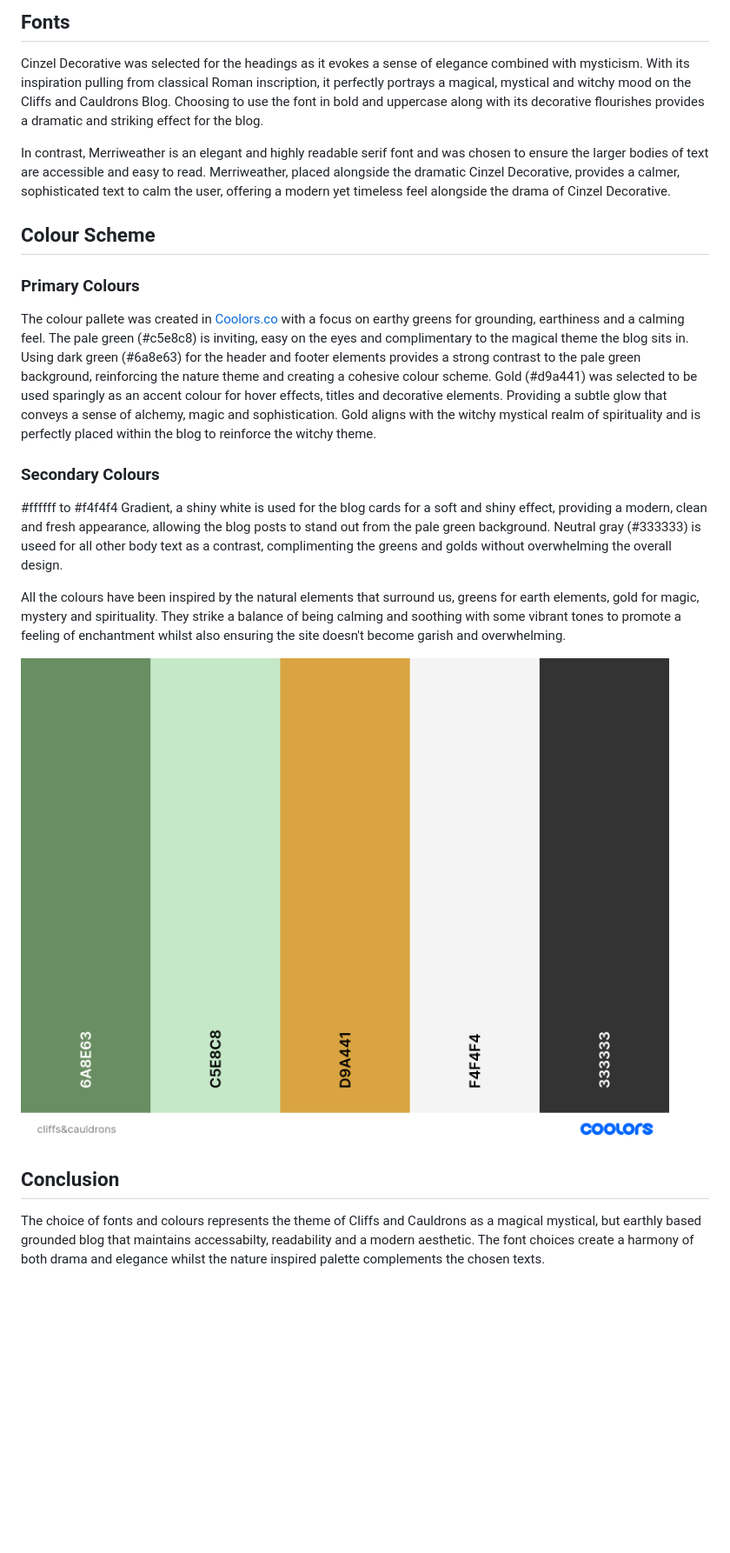
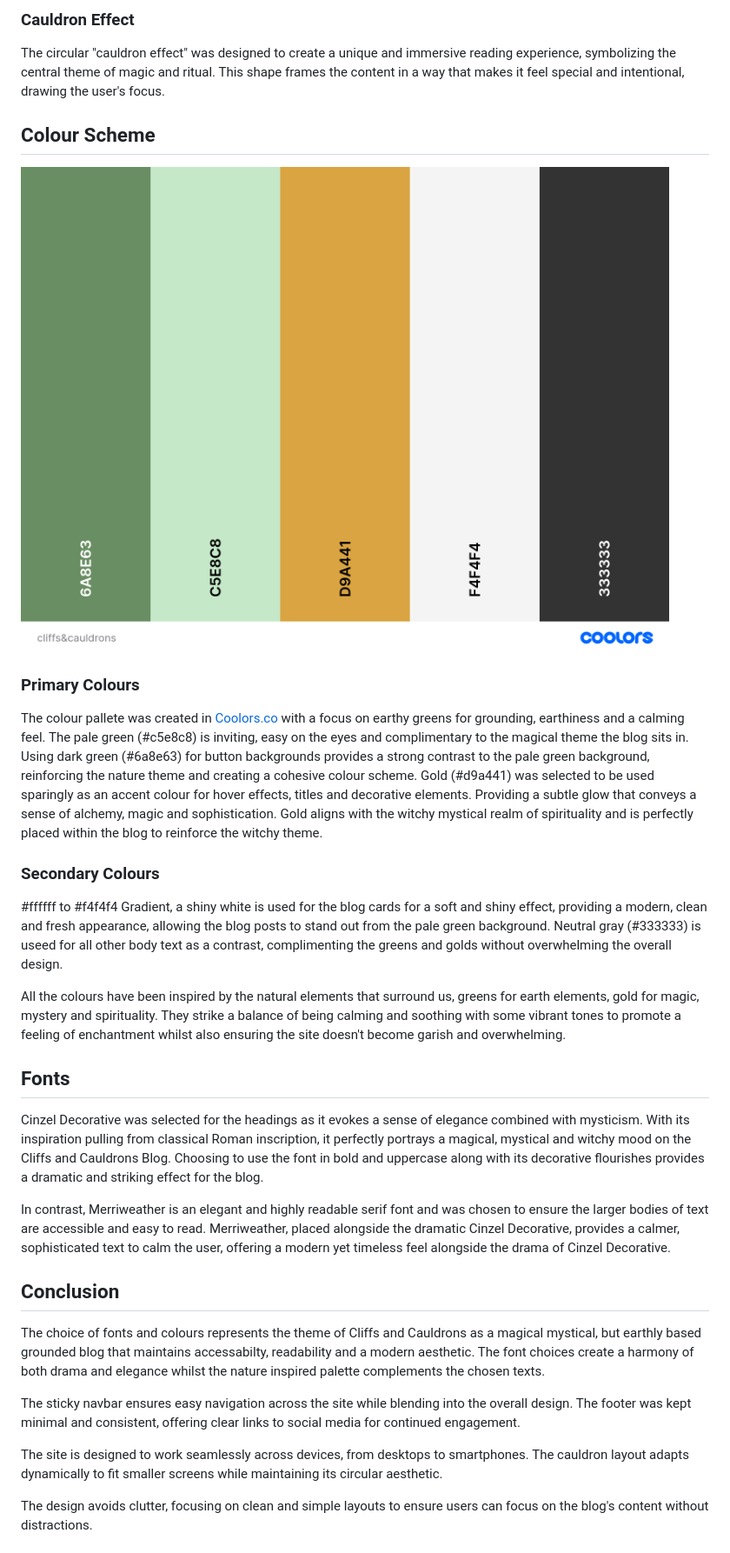
Before and after one commit to LynWorth/Cliffs-and-Cauldrons-Blog, a Markdown page: README.md, the part around the change printed below. Shown: that part at 87% size. GitHub-like rendering; blank space fills up the shorter version.

Commit message:
readme update to erd and  design section

```diff
--- a/README.md
+++ b/README.md
@@ -25,16 +24,19 @@ There is a contact me form for anyone who wishes to collaborate with maybe produ
 
-## Fonts
+### Cauldron Effect
+The circular "cauldron effect" was designed to create a unique and immersive reading experience, symbolizing the central theme of magic and ritual.
+This shape frames the content in a way that makes it feel special and intentional, drawing the user's focus.
 
-Cinzel Decorative was selected for the headings as it evokes a sense of elegance combined with mysticism. With its inspiration pulling from classical Roman inscription, it perfectly portrays a magical, mystical and witchy mood on the Cliffs and Cauldrons Blog. Choosing to use the font in bold and uppercase along with its decorative flourishes provides a dramatic and striking effect for the blog.
 
-In contrast, Merriweather is an elegant and highly readable serif font and was chosen to ensure the larger bodies of text are accessible and easy to read. Merriweather, placed alongside the dramatic Cinzel Decorative, provides a calmer, sophisticated text to calm the user, offering a modern yet timeless feel alongside the drama of Cinzel Decorative.
+
 
 
 ## Colour Scheme
 
+![screenshot of coolers colour pallet](<readme.images/cliffs&cauldrons.png>)
+
 ### Primary Colours
 
-The colour pallete was created in <a href=https://coolors.co/>Coolors.co</a> with a focus on earthy greens for grounding, earthiness and a calming feel. The pale green (#c5e8c8) is inviting, easy on the eyes and complimentary to the magical theme the blog sits in. Using dark green (#6a8e63) for the header and footer elements provides a strong contrast to the pale green background, reinforcing the nature theme and creating a cohesive colour scheme.
+The colour pallete was created in <a href=https://coolors.co/>Coolors.co</a> with a focus on earthy greens for grounding, earthiness and a calming feel. The pale green (#c5e8c8) is inviting, easy on the eyes and complimentary to the magical theme the blog sits in. Using dark green (#6a8e63) for button backgrounds provides a strong contrast to the pale green background, reinforcing the nature theme and creating a cohesive colour scheme.
 Gold (#d9a441) was selected to be used sparingly as an accent colour for hover effects, titles and  decorative elements. Providing a subtle glow that conveys a sense of alchemy, magic and sophistication. Gold aligns with the witchy mystical realm of spirituality and is perfectly placed within the blog to reinforce the witchy theme.
 
 ### Secondary Colours
@@ -46,12 +48,23 @@ All the colours have been inspired by the natural elements that surround us, gre
 
 
 
-![screenshot of coolers colour pallet](<readme.images/cliffs&cauldrons.png>)
+
+## Fonts
+
+Cinzel Decorative was selected for the headings as it evokes a sense of elegance combined with mysticism. With its inspiration pulling from classical Roman inscription, it perfectly portrays a magical, mystical and witchy mood on the Cliffs and Cauldrons Blog. Choosing to use the font in bold and uppercase along with its decorative flourishes provides a dramatic and striking effect for the blog.
+
+In contrast, Merriweather is an elegant and highly readable serif font and was chosen to ensure the larger bodies of text are accessible and easy to read. Merriweather, placed alongside the dramatic Cinzel Decorative, provides a calmer, sophisticated text to calm the user, offering a modern yet timeless feel alongside the drama of Cinzel Decorative.
 
 
 ## Conclusion
 
 The choice of fonts and colours represents the theme of Cliffs and Cauldrons as a magical mystical, but earthly based grounded blog that maintains accessabilty, readability and a modern aesthetic. The font choices create a harmony of both drama and elegance whilst the nature inspired palette complements the chosen texts.
 
+The sticky navbar ensures easy navigation across the site while blending into the overall design.
+The footer was kept minimal and consistent, offering clear links to social media for continued engagement.
+
+The site is designed to work seamlessly across devices, from desktops to smartphones. The cauldron layout adapts dynamically to fit smaller screens while maintaining its circular aesthetic.
+
+The design avoids clutter, focusing on clean and simple layouts to ensure users can focus on the blog's content without distractions.
 
 
```
Also changed, not shown: other parts of README.md (+6 -1 lines), readme.images/Cliffs and Cauldrons(1).png (deleted), readme.images/ERD diagram (Cliffs&Cauldrons).png (added).
